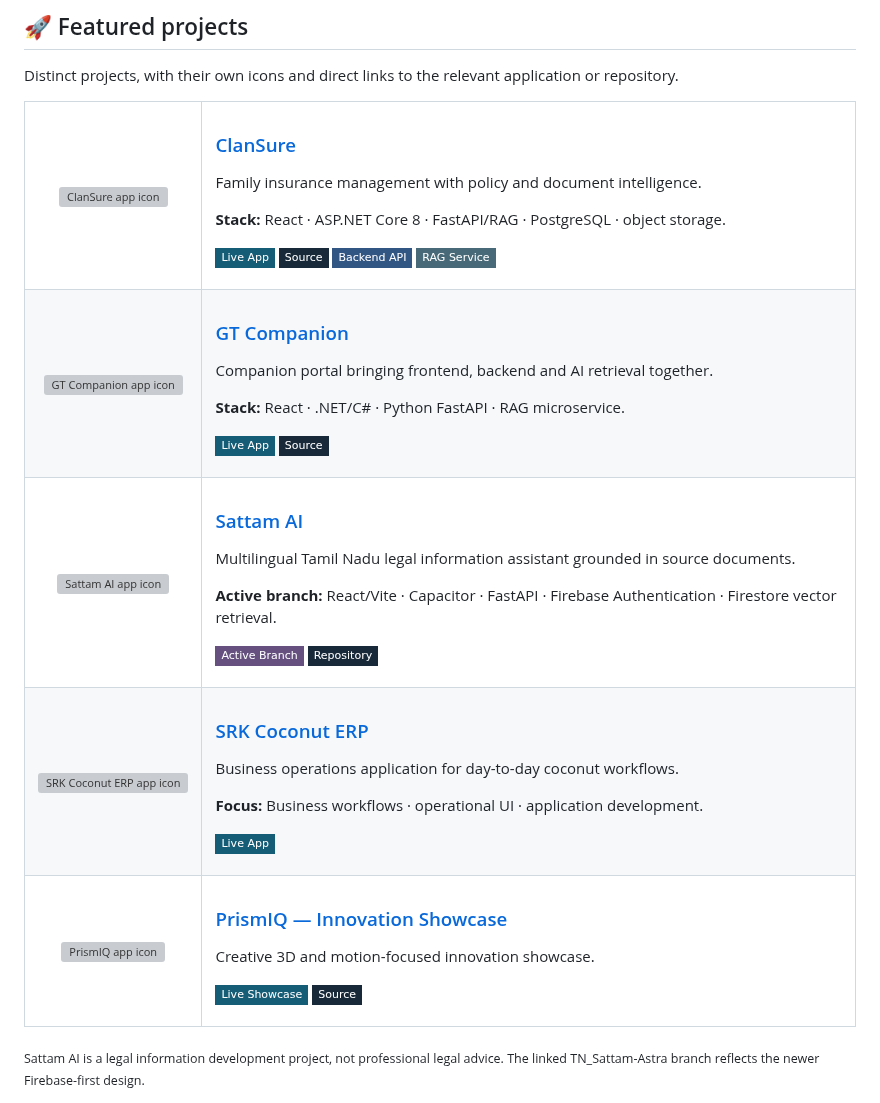
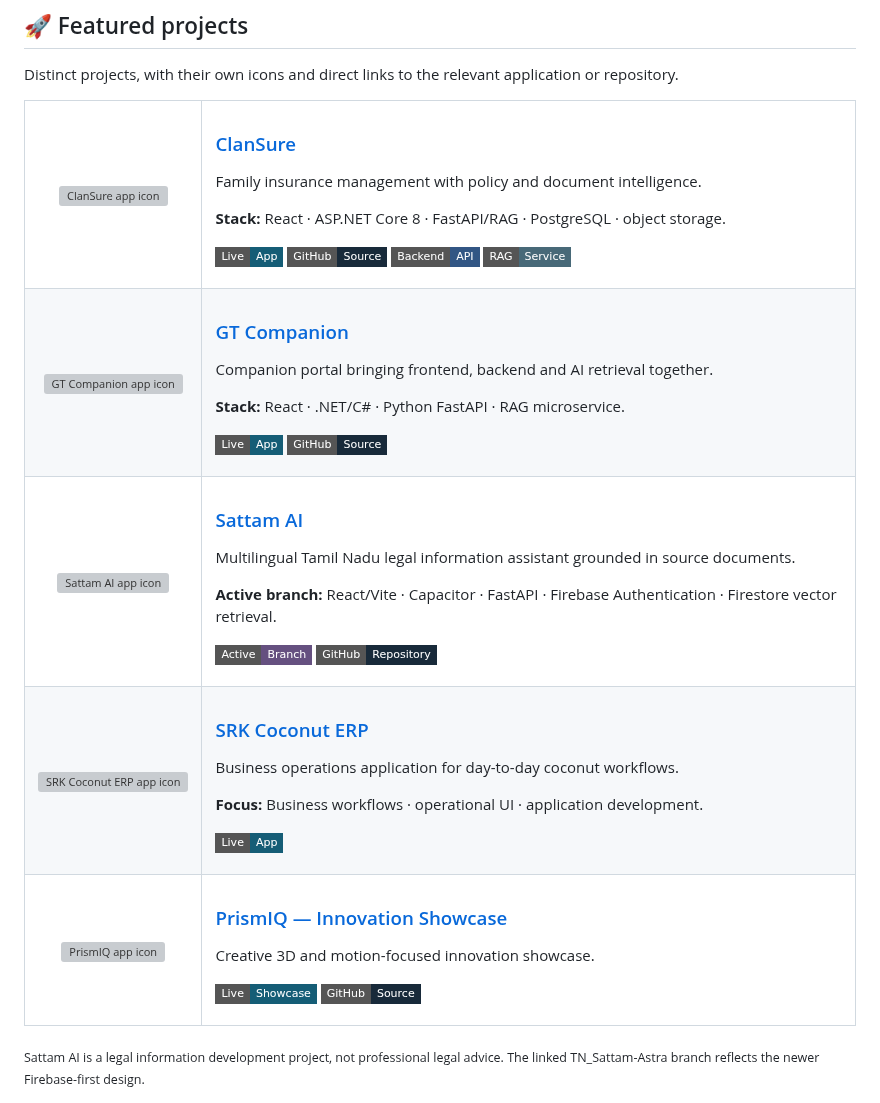
Before and after one commit to Pavithran26/Pavithran26, a Markdown page: README.md, the part around one of its changes. GitHub-like rendering; badges without logos; grey boxes are pictures that could not be loaded.

Commit message:
fix: use canonical label-message-color badge URLs for project links

```diff
--- a/README.md
+++ b/README.md
@@ -54,10 +54,10 @@ Distinct projects, with their own icons and direct links to the relevant applica
 <p>Family insurance management with policy and document intelligence.</p>
 <p><strong>Stack:</strong> React · ASP.NET Core 8 · FastAPI/RAG · PostgreSQL · object storage.</p>
 <p>
-<a href="https://clansure.vercel.app/"><img alt="ClanSure Live App" src="https://img.shields.io/badge/Live_App-155D76?style=flat-square&amp;logo=vercel&amp;logoColor=white" /></a>
-<a href="https://github.com/Pavithran26/CLANSURE"><img alt="ClanSure GitHub Source" src="https://img.shields.io/badge/Source-182A3A?style=flat-square&amp;logo=github&amp;logoColor=white" /></a>
-<a href="https://clansure-api.onrender.com/"><img alt="ASP.NET Backend API" src="https://img.shields.io/badge/Backend_API-325684?style=flat-square&amp;logo=dotnet&amp;logoColor=white" /></a>
-<a href="https://clansure-rag.onrender.com/"><img alt="Python RAG API" src="https://img.shields.io/badge/RAG_Service-486978?style=flat-square&amp;logo=python&amp;logoColor=white" /></a>
+<a href="https://clansure.vercel.app/"><img alt="ClanSure Live App" src="https://img.shields.io/badge/Live-App-155D76?style=flat-square&amp;logo=vercel&amp;logoColor=white" /></a>
+<a href="https://github.com/Pavithran26/CLANSURE"><img alt="ClanSure GitHub Source" src="https://img.shields.io/badge/GitHub-Source-182A3A?style=flat-square&amp;logo=github&amp;logoColor=white" /></a>
+<a href="https://clansure-api.onrender.com/"><img alt="ASP.NET Backend API" src="https://img.shields.io/badge/Backend-API-325684?style=flat-square&amp;logo=dotnet&amp;logoColor=white" /></a>
+<a href="https://clansure-rag.onrender.com/"><img alt="Python RAG API" src="https://img.shields.io/badge/RAG-Service-486978?style=flat-square&amp;logo=python&amp;logoColor=white" /></a>
 </p>
 </td>
 </tr>
@@ -68,8 +68,8 @@ Distinct projects, with their own icons and direct links to the relevant applica
 <p>Companion portal bringing frontend, backend and AI retrieval together.</p>
 <p><strong>Stack:</strong> React · .NET/C# · Python FastAPI · RAG microservice.</p>
 <p>
-<a href="https://gt-companion.vercel.app/"><img alt="GT Companion Live App" src="https://img.shields.io/badge/Live_App-155D76?style=flat-square&amp;logo=vercel&amp;logoColor=white" /></a>
-<a href="https://github.com/Pavithran26/GT-Companion"><img alt="GT Companion GitHub Source" src="https://img.shields.io/badge/Source-182A3A?style=flat-square&amp;logo=github&amp;logoColor=white" /></a>
+<a href="https://gt-companion.vercel.app/"><img alt="GT Companion Live App" src="https://img.shields.io/badge/Live-App-155D76?style=flat-square&amp;logo=vercel&amp;logoColor=white" /></a>
+<a href="https://github.com/Pavithran26/GT-Companion"><img alt="GT Companion GitHub Source" src="https://img.shields.io/badge/GitHub-Source-182A3A?style=flat-square&amp;logo=github&amp;logoColor=white" /></a>
 </p>
 </td>
 </tr>
@@ -80,8 +80,8 @@ Distinct projects, with their own icons and direct links to the relevant applica
 <p>Multilingual Tamil Nadu legal information assistant grounded in source documents.</p>
 <p><strong>Active branch:</strong> React/Vite · Capacitor · FastAPI · Firebase Authentication · Firestore vector retrieval.</p>
 <p>
-<a href="https://github.com/Pavithran26/TN-Sattam/tree/TN_Sattam-Astra"><img alt="Active Sattam AI Branch" src="https://img.shields.io/badge/Active_Branch-655080?style=flat-square&amp;logo=github&amp;logoColor=white" /></a>
-<a href="https://github.com/Pavithran26/TN-Sattam"><img alt="Sattam AI Repository" src="https://img.shields.io/badge/Repository-182A3A?style=flat-square&amp;logo=github&amp;logoColor=white" /></a>
+<a href="https://github.com/Pavithran26/TN-Sattam/tree/TN_Sattam-Astra"><img alt="Active Sattam AI Branch" src="https://img.shields.io/badge/Active-Branch-655080?style=flat-square&amp;logo=github&amp;logoColor=white" /></a>
+<a href="https://github.com/Pavithran26/TN-Sattam"><img alt="Sattam AI Repository" src="https://img.shields.io/badge/GitHub-Repository-182A3A?style=flat-square&amp;logo=github&amp;logoColor=white" /></a>
 </p>
 </td>
 </tr>
@@ -100,8 +100,8 @@ Distinct projects, with their own icons and direct links to the relevant applica
 <h3><a href="https://prismiq26.vercel.app/">PrismIQ — Innovation Showcase</a></h3>
 <p>Creative 3D and motion-focused innovation showcase.</p>
 <p>
-<a href="https://prismiq26.vercel.app/"><img alt="PrismIQ Live Showcase" src="https://img.shields.io/badge/Live_Showcase-155D76?style=flat-square&amp;logo=vercel&amp;logoColor=white" /></a>
-<a href="https://github.com/Pavithran26/PrismIQ-Portfolio"><img alt="PrismIQ GitHub Source" src="https://img.shields.io/badge/Source-182A3A?style=flat-square&amp;logo=github&amp;logoColor=white" /></a>
+<a href="https://prismiq26.vercel.app/"><img alt="PrismIQ Live Showcase" src="https://img.shields.io/badge/Live-Showcase-155D76?style=flat-square&amp;logo=vercel&amp;logoColor=white" /></a>
+<a href="https://github.com/Pavithran26/PrismIQ-Portfolio"><img alt="PrismIQ GitHub Source" src="https://img.shields.io/badge/GitHub-Source-182A3A?style=flat-square&amp;logo=github&amp;logoColor=white" /></a>
 </p>
 </td>
 </tr>
```
Also changed, not shown: other parts of README.md (+1 -1 lines).
